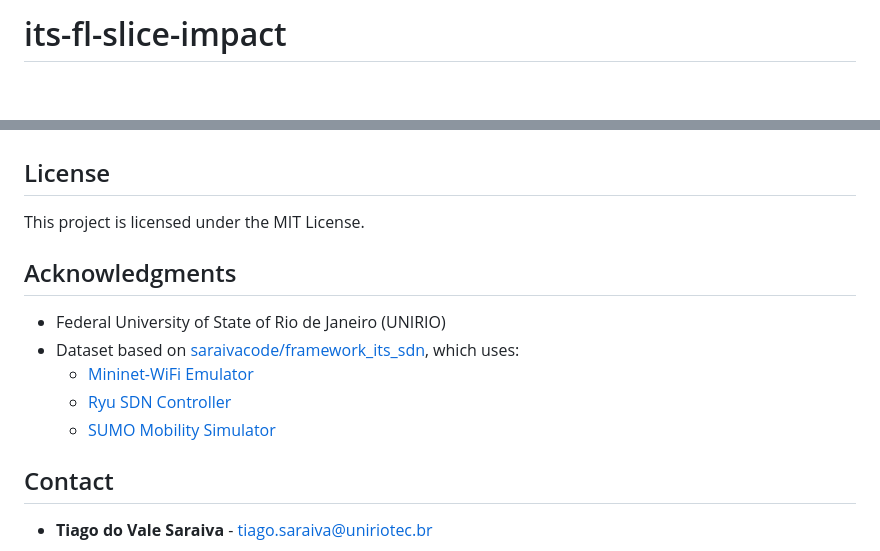
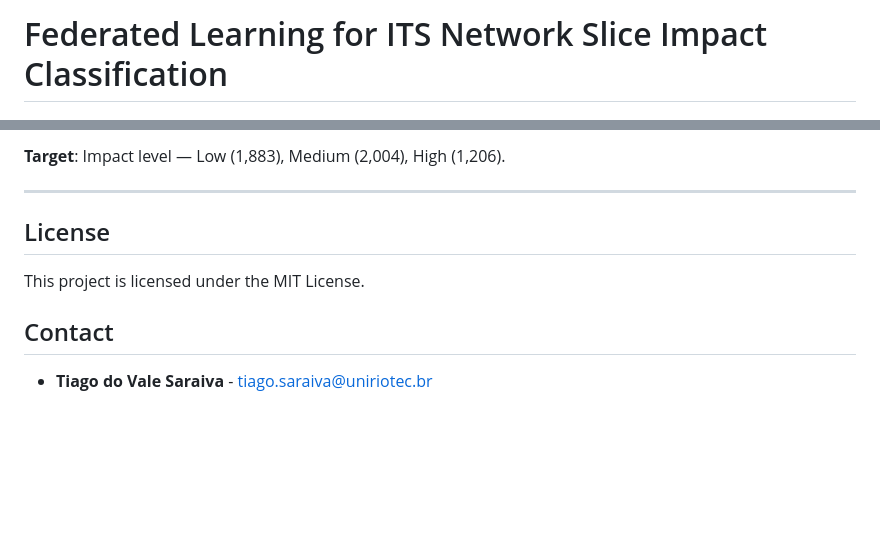
Before and after one commit to saraivacode/its-fl-slice-impact, a Markdown page: README.md, 2 parts joined by grey strips. Rendered like a GitHub page; blank space fills up the shorter version.

```diff
--- a/README.md
+++ b/README.md
@@ -1,2 +1,2 @@
-# its-fl-slice-impact
+# Federated Learning for ITS Network Slice Impact Classification
 
@@ -87,17 +161,11 @@ python code/generate_paper_charts.py
+**Target**: Impact level — Low (1,883), Medium (2,004), High (1,206).
+
+---
 
 ## License
 
 This project is licensed under the MIT License.
 
-## Acknowledgments
-
-- Federal University of State of Rio de Janeiro (UNIRIO)
-- Dataset based on [saraivacode/framework_its_sdn](https://github.com/saraivacode/framework_its_sdn), which uses:
-  - [Mininet-WiFi Emulator](https://github.com/intrig-unicamp/mininet-wifi)
-  - [Ryu SDN Controller](https://osrg.github.io/ryu/)
-  - [SUMO Mobility Simulator](https://sumo.dlr.de/docs/Installing.html)
-
-
 ## Contact
 
 - **Tiago do Vale Saraiva** - [tiago.saraiva@uniriotec.br](mailto:tiago.saraiva@uniriotec.br)
```
Also changed, not shown: other parts of README.md (+126 -52 lines).
